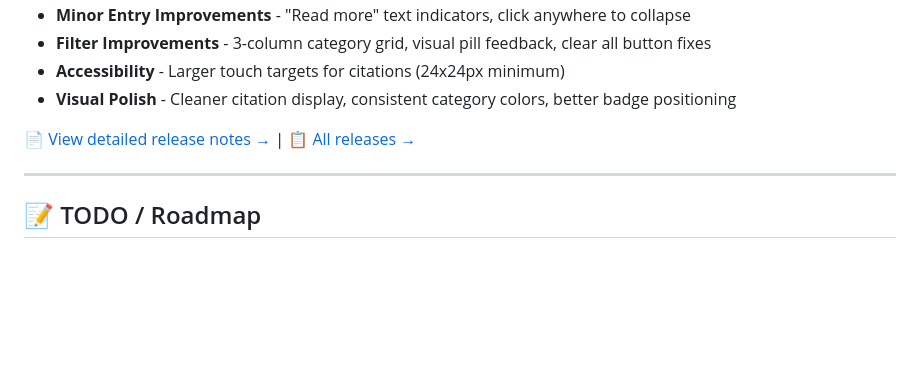
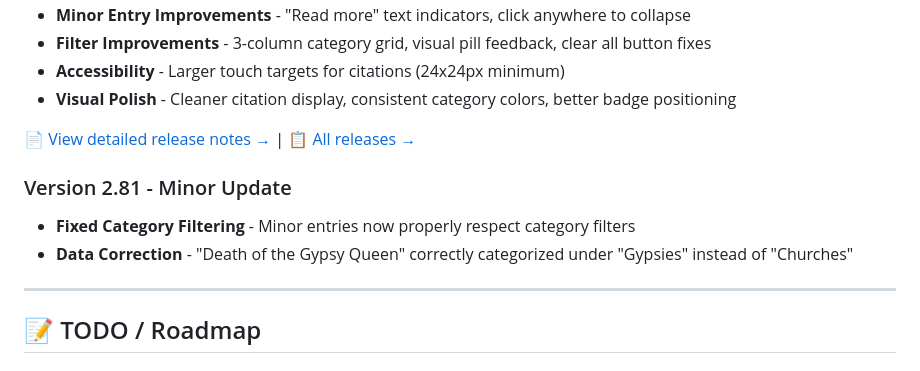
Before and after one commit to danieledge/Fogh-timeline, a Markdown page: README.md, the part around the change. Rendered like a GitHub page; blank space fills up the shorter version.

Commit message:
Add v2.81 minor update notes to README - Document category filtering fix for minor entries - Note correction of Gypsy Queen entry categorization

```diff
--- a/README.md
+++ b/README.md
@@ -29,6 +29,10 @@ An interactive, community-driven timeline application documenting the rich histo
 - **Visual Polish** - Cleaner citation display, consistent category colors, better badge positioning
 
 [📄 View detailed release notes →](RELEASE_NOTES_v2.08.md) | [📋 All releases →](https://github.com/danieledge/Fogh-timeline/releases)
+
+### Version 2.81 - Minor Update
+- **Fixed Category Filtering** - Minor entries now properly respect category filters
+- **Data Correction** - "Death of the Gypsy Queen" correctly categorized under "Gypsies" instead of "Churches"
 
 ---
 
```
